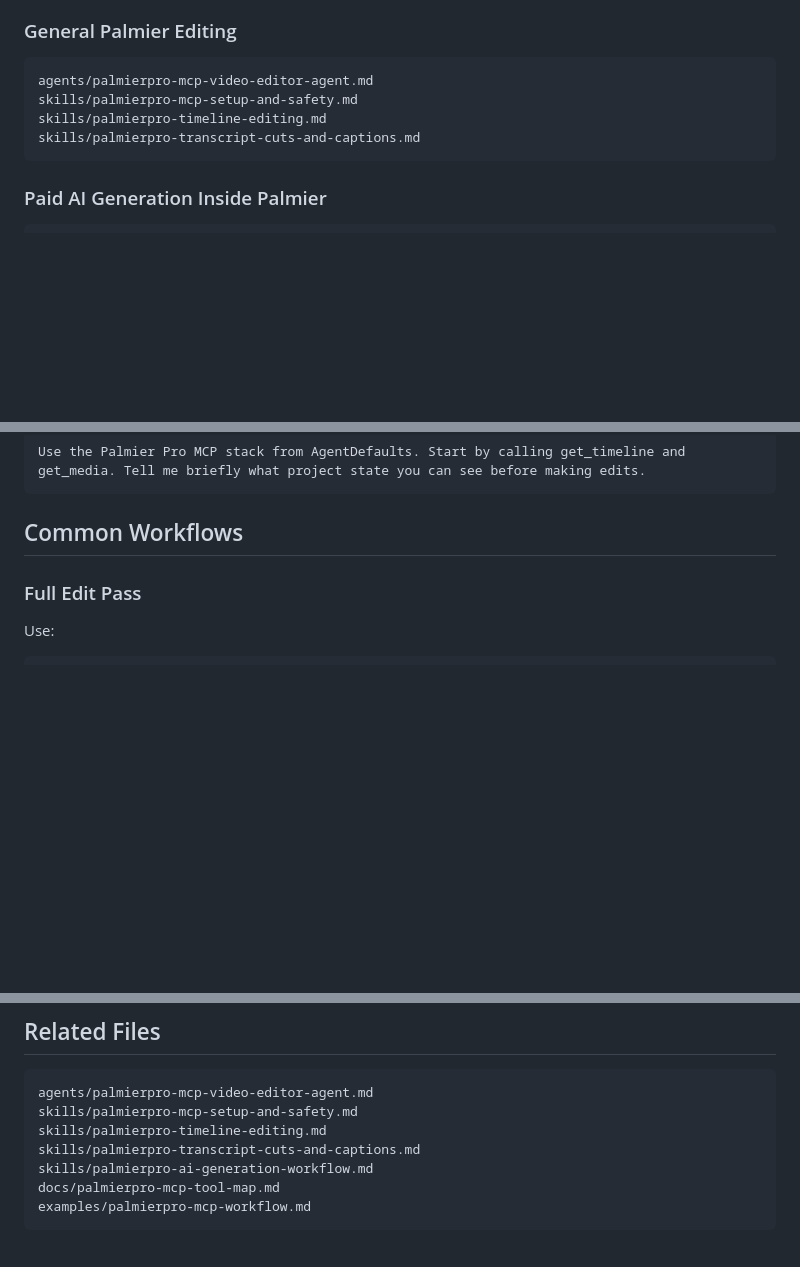
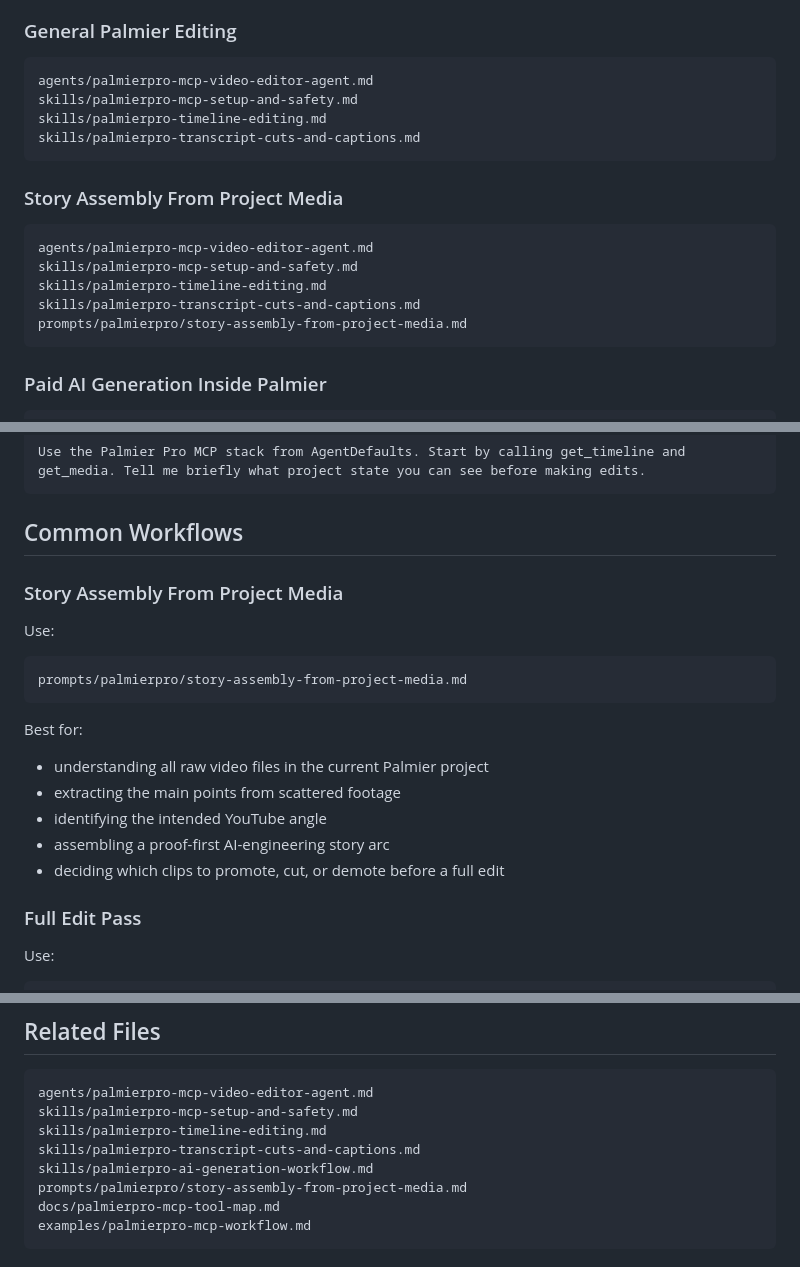
Before and after one commit to Quazmoz/agentdefaults, a Markdown page: docs/quickstarts/palmierpro-mcp.md, 3 parts joined by grey strips. GitHub-like rendering; blank space fills up the shorter version.

Commit message:
Add Palmier story assembly prompt to quickstart

````diff
--- a/docs/quickstarts/palmierpro-mcp.md
+++ b/docs/quickstarts/palmierpro-mcp.md
@@ -69,6 +69,16 @@ skills/palmierpro-timeline-editing.md
 skills/palmierpro-transcript-cuts-and-captions.md
 ```
 
+### Story Assembly From Project Media
+
+```text
+agents/palmierpro-mcp-video-editor-agent.md
+skills/palmierpro-mcp-setup-and-safety.md
+skills/palmierpro-timeline-editing.md
+skills/palmierpro-transcript-cuts-and-captions.md
+prompts/palmierpro/story-assembly-from-project-media.md
+```
+
 ### Paid AI Generation Inside Palmier
 
 ```text
@@ -105,6 +115,22 @@ Use the Palmier Pro MCP stack from AgentDefaults. Start by calling get_timeline
 ```
 
 ## Common Workflows
+
+### Story Assembly From Project Media
+
+Use:
+
+```text
+prompts/palmierpro/story-assembly-from-project-media.md
+```
+
+Best for:
+
+- understanding all raw video files in the current Palmier project
+- extracting the main points from scattered footage
+- identifying the intended YouTube angle
+- assembling a proof-first AI-engineering story arc
+- deciding which clips to promote, cut, or demote before a full edit
 
 ### Full Edit Pass
 
@@ -206,6 +232,7 @@ skills/palmierpro-mcp-setup-and-safety.md
 skills/palmierpro-timeline-editing.md
 skills/palmierpro-transcript-cuts-and-captions.md
 skills/palmierpro-ai-generation-workflow.md
+prompts/palmierpro/story-assembly-from-project-media.md
 docs/palmierpro-mcp-tool-map.md
 examples/palmierpro-mcp-workflow.md
 ```
````
